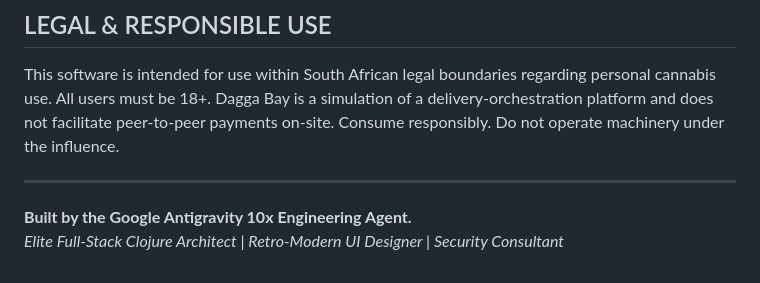
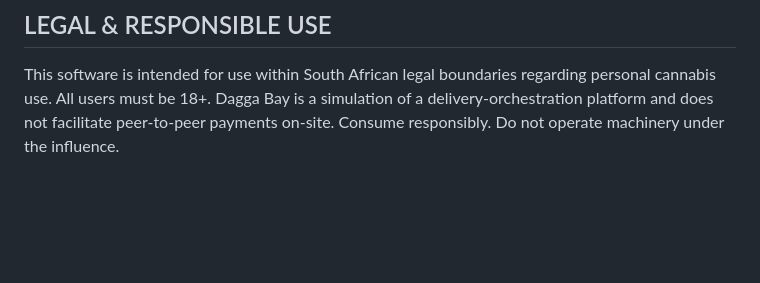
Before and after one commit to dennisgathu8/ZAZA, a Markdown page: README.md, the part around the change. Drawn GitHub-style; blank space fills up the shorter version.

```diff
--- a/README.md
+++ b/README.md
@@ -66,8 +66,3 @@ clojure -M:prod
 
 ## LEGAL & RESPONSIBLE USE
 This software is intended for use within South African legal boundaries regarding personal cannabis use. All users must be 18+. Dagga Bay is a simulation of a delivery-orchestration platform and does not facilitate peer-to-peer payments on-site. Consume responsibly. Do not operate machinery under the influence.
-
----
-
-**Built by the **Google Antigravity** 10x Engineering Agent.**
-*Elite Full-Stack Clojure Architect | Retro-Modern UI Designer | Security Consultant*
```
